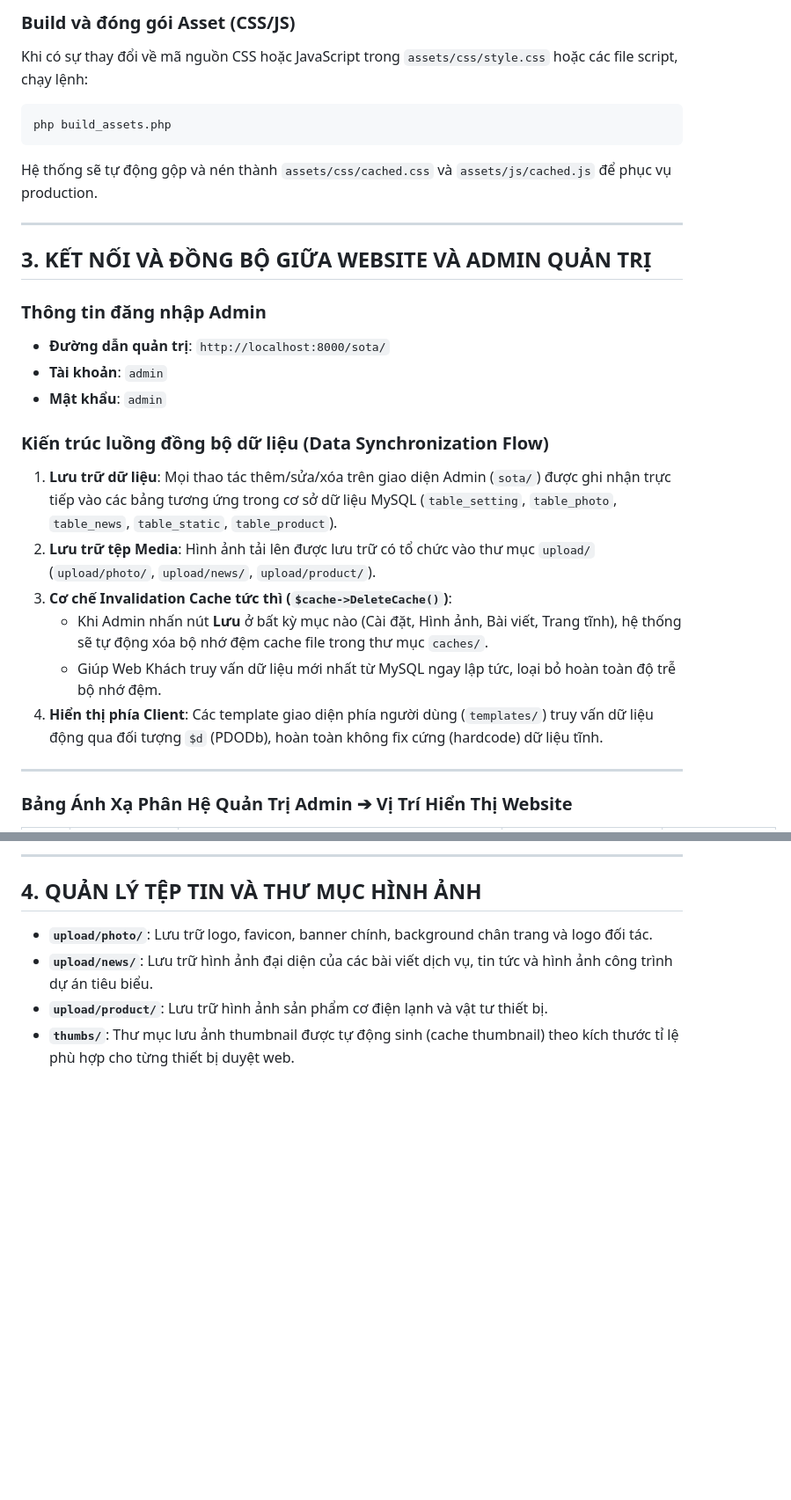
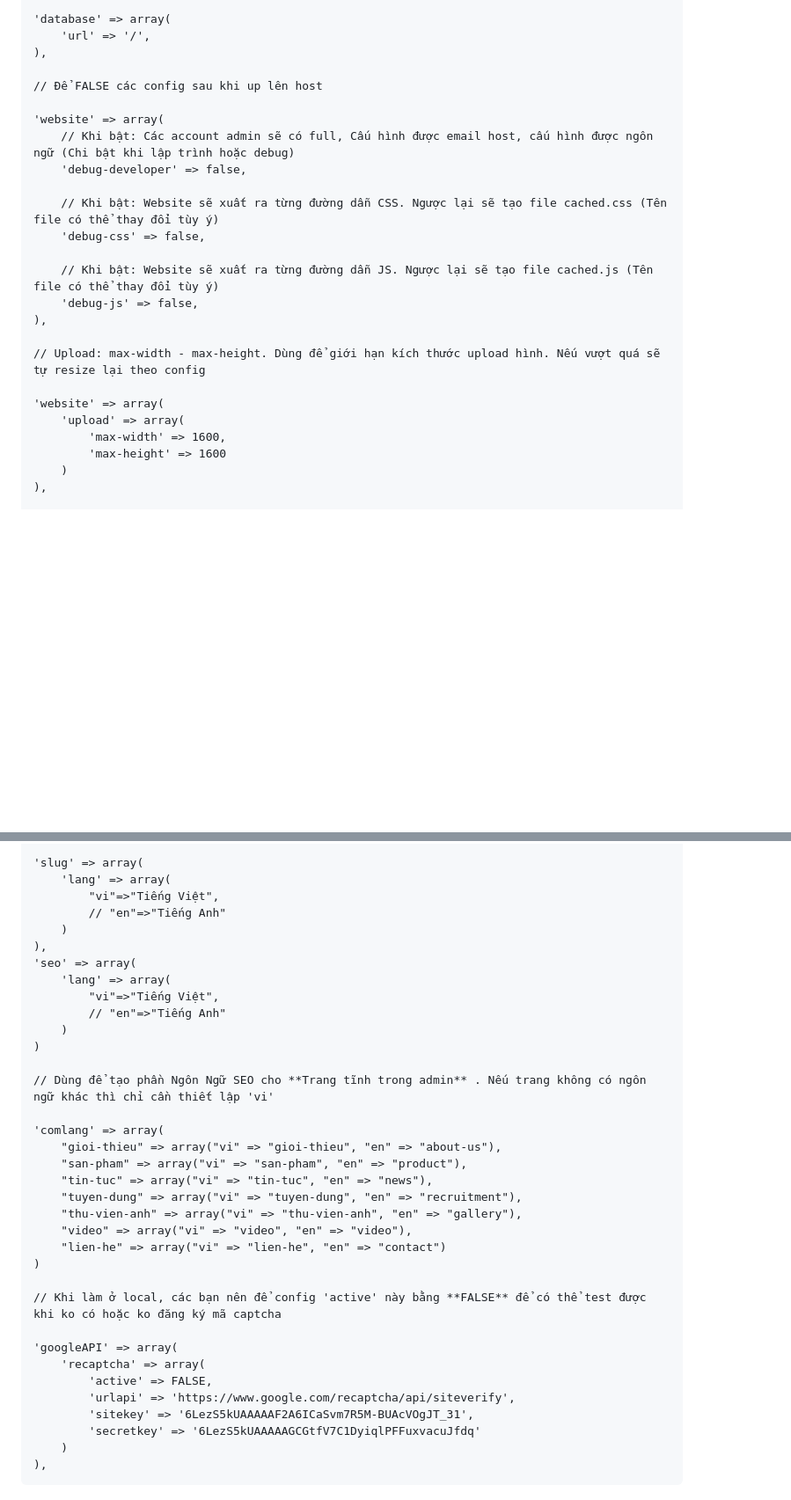
Before and after one commit to NguyenThi-ThuyDuong/DucNhan-Refrigeration-Electrical-Website, a Markdown page: README.md, 2 parts joined by grey strips. Shown at 88% size. Rendered like a GitHub page; blank space fills up the shorter version.

````diff
--- a/README.md
+++ b/README.md
@@ -67,29 +30,27 @@ Truy cập Website tại: `http://localhost:8000/`
 
-### Build và đóng gói Asset (CSS/JS)
-Khi có sự thay đổi về mã nguồn CSS hoặc JavaScript trong `assets/css/style.css` hoặc các file script, chạy lệnh:
-```bash
-php build_assets.php
-```
-Hệ thống sẽ tự động gộp và nén thành `assets/css/cached.css` và `assets/js/cached.js` để phục vụ production.
+    'database' => array(
+		'url' => '/',
+	),
 
----
+	// Để FALSE các config sau khi up lên host
 
-## 3. KẾT NỐI VÀ ĐỒNG BỘ GIỮA WEBSITE VÀ ADMIN QUẢN TRỊ
+	'website' => array(
+		// Khi bật: Các account admin sẽ có full, Cấu hình được email host, cấu hình được ngôn ngữ (Chi bật khi lập trình hoặc debug)
+    	'debug-developer' => false,
 
-### Thông tin đăng nhập Admin
-- **Đường dẫn quản trị**: `http://localhost:8000/sota/`
-- **Tài khoản**: `admin`
-- **Mật khẩu**: `admin`
+    	// Khi bật: Website sẽ xuất ra từng đường dẫn CSS. Ngược lại sẽ tạo file cached.css (Tên file có thể thay đổi tùy ý)
+		'debug-css' => false,
 
-### Kiến trúc luồng đồng bộ dữ liệu (Data Synchronization Flow)
-1. **Lưu trữ dữ liệu**: Mọi thao tác thêm/sửa/xóa trên giao diện Admin (`sota/`) được ghi nhận trực tiếp vào các bảng tương ứng trong cơ sở dữ liệu MySQL (`table_setting`, `table_photo`, `table_news`, `table_static`, `table_product`).
-2. **Lưu trữ tệp Media**: Hình ảnh tải lên được lưu trữ có tổ chức vào thư mục `upload/` (`upload/photo/`, `upload/news/`, `upload/product/`).
-3. **Cơ chế Invalidation Cache tức thì (`$cache->DeleteCache()`)**:
-   - Khi Admin nhấn nút **Lưu** ở bất kỳ mục nào (Cài đặt, Hình ảnh, Bài viết, Trang tĩnh), hệ thống sẽ tự động xóa bộ nhớ đệm cache file trong thư mục `caches/`.
-   - Giúp Web Khách truy vấn dữ liệu mới nhất từ MySQL ngay lập tức, loại bỏ hoàn toàn độ trễ bộ nhớ đệm.
-4. **Hiển thị phía Client**: Các template giao diện phía người dùng (`templates/`) truy vấn dữ liệu động qua đối tượng `$d` (PDODb), hoàn toàn không fix cứng (hardcode) dữ liệu tĩnh.
+		// Khi bật: Website sẽ xuất ra từng đường dẫn JS. Ngược lại sẽ tạo file cached.js (Tên file có thể thay đổi tùy ý)
+    	'debug-js' => false,
+    ),
 
----
+	// Upload: max-width - max-height. Dùng để giới hạn kích thước upload hình. Nếu vượt quá sẽ tự resize lại theo config
 
-### Bảng Ánh Xạ Phân Hệ Quản Trị Admin ➔ Vị Trí Hiển Thị Website
+	'website' => array(
+    	'upload' => array(
+			'max-width' => 1600,
+			'max-height' => 1600
+		)
+    ),
 
@@ -113,9 +59,36 @@ Hệ thống sẽ tự động gộp và nén thành `assets/css/cached.css` và
 
----
+    'slug' => array(
+		'lang' => array(
+			"vi"=>"Tiếng Việt",
+			// "en"=>"Tiếng Anh"
+		)
+	),
+    'seo' => array(
+		'lang' => array(
+			"vi"=>"Tiếng Việt",
+			// "en"=>"Tiếng Anh"
+		)
+	)
 
-## 4. QUẢN LÝ TỆP TIN VÀ THƯ MỤC HÌNH ẢNH
+    // Dùng để tạo phần Ngôn Ngữ SEO cho **Trang tĩnh trong admin** . Nếu trang không có ngôn ngữ khác thì chỉ cần thiết lập 'vi'
 
-- **`upload/photo/`**: Lưu trữ logo, favicon, banner chính, background chân trang và logo đối tác.
-- **`upload/news/`**: Lưu trữ hình ảnh đại diện của các bài viết dịch vụ, tin tức và hình ảnh công trình dự án tiêu biểu.
-- **`upload/product/`**: Lưu trữ hình ảnh sản phẩm cơ điện lạnh và vật tư thiết bị.
-- **`thumbs/`**: Thư mục lưu ảnh thumbnail được tự động sinh (cache thumbnail) theo kích thước tỉ lệ phù hợp cho từng thiết bị duyệt web.
+    'comlang' => array(
+		"gioi-thieu" => array("vi" => "gioi-thieu", "en" => "about-us"),
+		"san-pham" => array("vi" => "san-pham", "en" => "product"),
+		"tin-tuc" => array("vi" => "tin-tuc", "en" => "news"),
+		"tuyen-dung" => array("vi" => "tuyen-dung", "en" => "recruitment"),
+		"thu-vien-anh" => array("vi" => "thu-vien-anh", "en" => "gallery"),
+		"video" => array("vi" => "video", "en" => "video"),
+		"lien-he" => array("vi" => "lien-he", "en" => "contact")
+	)
+
+    // Khi làm ở local, các bạn nên để config 'active' này bằng **FALSE** để có thể test được khi ko có hoặc ko đăng ký mã captcha
+
+    'googleAPI' => array(
+		'recaptcha' => array(
+			'active' => FALSE,
+			'urlapi' => 'https://www.google.com/recaptcha/api/siteverify',
+			'sitekey' => '6LezS5kUAAAAAF2A6ICaSvm7R5M-BUAcVOgJT_31',
+			'secretkey' => '6LezS5kUAAAAAGCGtfV7C1DyiqlPFFuxvacuJfdq'
+		)
+	),
````
Also changed, not shown: other parts of README.md (+19 -71 lines).
